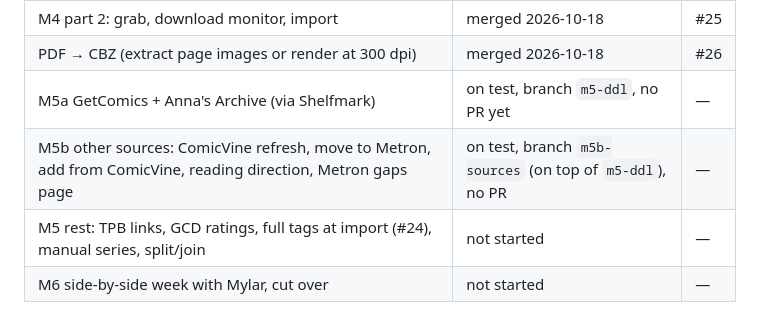
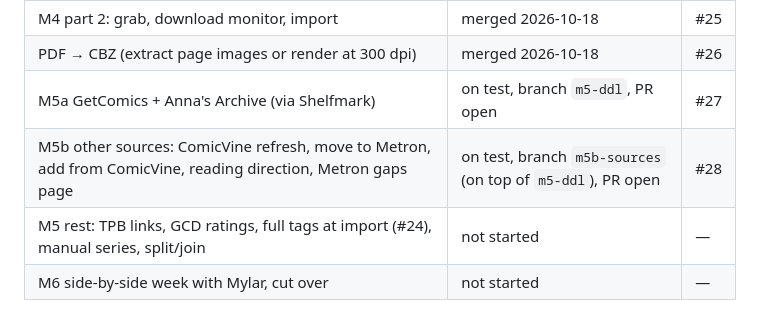
Before and after one commit to Majawat/fumora, a Markdown page: docs/HANDOFF.md, the part around the change. Rendered like a GitHub page.

Commit message:
Handoff: PR numbers for M5a/M5b
Co-Authored-By: Claude Opus 5.5 <noreply@anthropic.com>

```diff
--- a/docs/HANDOFF.md
+++ b/docs/HANDOFF.md
@@ -28,8 +28,8 @@ Jinja2 + htmx. Image: `ghcr.io/majawat/fumora:edge` (built from `main`).
 | M4 part 1: release parser, Prowlarr search, decisions | merged | #23 |
 | M4 part 2: grab, download monitor, import | merged 2026-10-18 | #25 |
 | PDF → CBZ (extract page images or render at 300 dpi) | merged 2026-10-18 | #26 |
-| M5a GetComics + Anna's Archive (via Shelfmark) | on test, branch `m5-ddl`, no PR yet | — |
-| M5b other sources: ComicVine refresh, move to Metron, add from ComicVine, reading direction, Metron gaps page | on test, branch `m5b-sources` (on top of `m5-ddl`), no PR | — |
+| M5a GetComics + Anna's Archive (via Shelfmark) | on test, branch `m5-ddl`, PR open | #27 |
+| M5b other sources: ComicVine refresh, move to Metron, add from ComicVine, reading direction, Metron gaps page | on test, branch `m5b-sources` (on top of `m5-ddl`), PR open | #28 |
 | M5 rest: TPB links, GCD ratings, full tags at import (#24), manual series, split/join | not started | — |
 | M6 side-by-side week with Mylar, cut over | not started | — |
 
```
